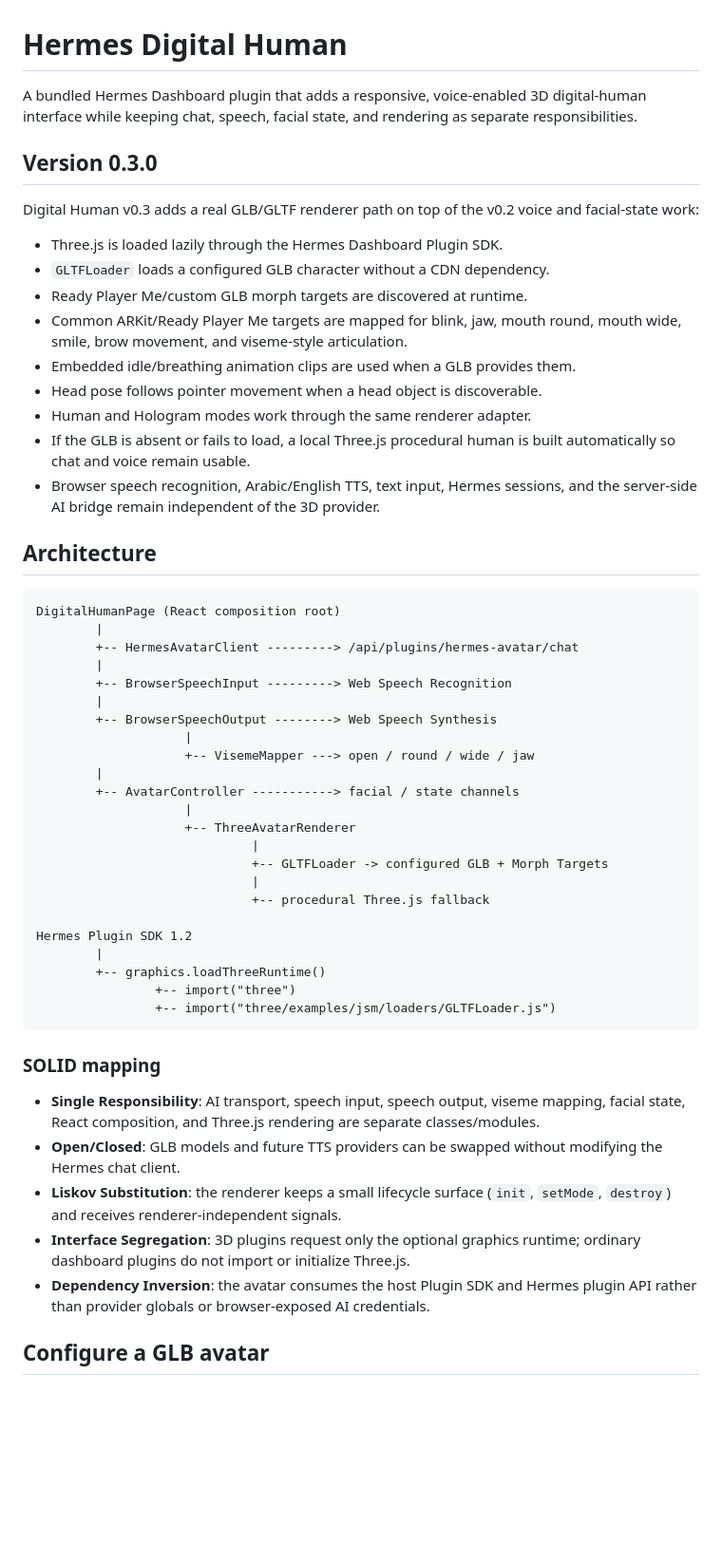
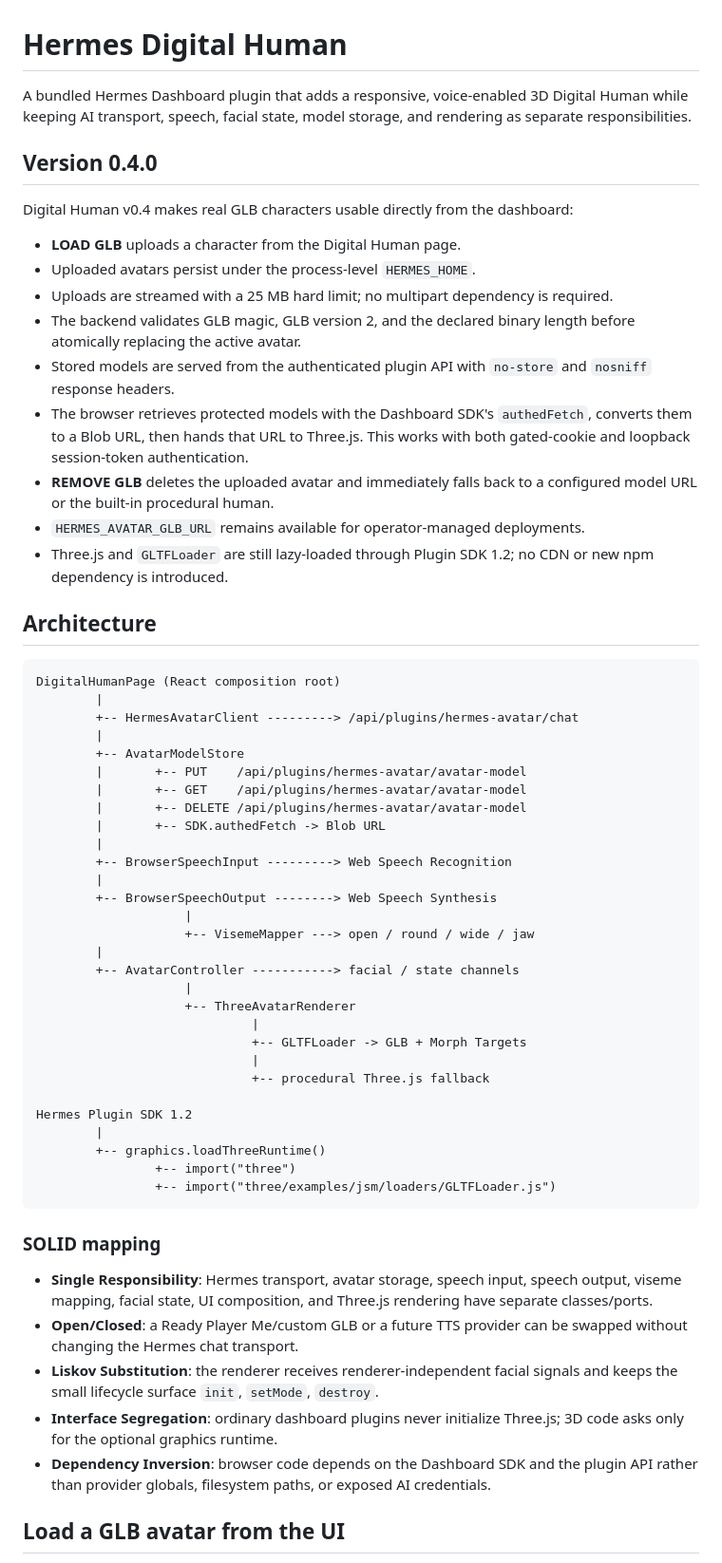
Before and after one commit to MoatasimFaroog1111/hermos, a Markdown page: plugins/hermes-avatar/README.md, the part around one of its changes. Shown at 95% size. GitHub-like rendering; blank space fills up the shorter version.

Commit message:
Document Digital Human v0.4 avatar upload workflow

```diff
--- a/plugins/hermes-avatar/README.md
+++ b/plugins/hermes-avatar/README.md
@@ -1,26 +1,29 @@
 # Hermes Digital Human
 
 A bundled Hermes Dashboard plugin that adds a responsive, voice-enabled 3D
-digital-human interface while keeping chat, speech, facial state, and rendering
-as separate responsibilities.
+Digital Human while keeping AI transport, speech, facial state, model storage,
+and rendering as separate responsibilities.
 
-## Version 0.3.0
+## Version 0.4.0
 
-Digital Human v0.3 adds a real GLB/GLTF renderer path on top of the v0.2 voice
-and facial-state work:
+Digital Human v0.4 makes real GLB characters usable directly from the dashboard:
 
-- Three.js is loaded lazily through the Hermes Dashboard Plugin SDK.
-- `GLTFLoader` loads a configured GLB character without a CDN dependency.
-- Ready Player Me/custom GLB morph targets are discovered at runtime.
-- Common ARKit/Ready Player Me targets are mapped for blink, jaw, mouth round,
-  mouth wide, smile, brow movement, and viseme-style articulation.
-- Embedded idle/breathing animation clips are used when a GLB provides them.
-- Head pose follows pointer movement when a head object is discoverable.
-- Human and Hologram modes work through the same renderer adapter.
-- If the GLB is absent or fails to load, a local Three.js procedural human is
-  built automatically so chat and voice remain usable.
-- Browser speech recognition, Arabic/English TTS, text input, Hermes sessions,
-  and the server-side AI bridge remain independent of the 3D provider.
+- **LOAD GLB** uploads a character from the Digital Human page.
+- Uploaded avatars persist under the process-level `HERMES_HOME`.
+- Uploads are streamed with a 25 MB hard limit; no multipart dependency is
+  required.
+- The backend validates GLB magic, GLB version 2, and the declared binary
+  length before atomically replacing the active avatar.
+- Stored models are served from the authenticated plugin API with `no-store`
+  and `nosniff` response headers.
+- The browser retrieves protected models with the Dashboard SDK's
+  `authedFetch`, converts them to a Blob URL, then hands that URL to Three.js.
+  This works with both gated-cookie and loopback session-token authentication.
+- **REMOVE GLB** deletes the uploaded avatar and immediately falls back to a
+  configured model URL or the built-in procedural human.
+- `HERMES_AVATAR_GLB_URL` remains available for operator-managed deployments.
+- Three.js and `GLTFLoader` are still lazy-loaded through Plugin SDK 1.2; no CDN
+  or new npm dependency is introduced.
 
 ## Architecture
 
@@ -28,6 +31,12 @@ and facial-state work:
 DigitalHumanPage (React composition root)
         |
         +-- HermesAvatarClient ---------> /api/plugins/hermes-avatar/chat
+        |
+        +-- AvatarModelStore
+        |       +-- PUT    /api/plugins/hermes-avatar/avatar-model
+        |       +-- GET    /api/plugins/hermes-avatar/avatar-model
+        |       +-- DELETE /api/plugins/hermes-avatar/avatar-model
+        |       +-- SDK.authedFetch -> Blob URL
         |
         +-- BrowserSpeechInput ---------> Web Speech Recognition
         |
@@ -39,7 +48,7 @@ DigitalHumanPage (React composition root)
                     |
                     +-- ThreeAvatarRenderer
                              |
-                             +-- GLTFLoader -> configured GLB + Morph Targets
+                             +-- GLTFLoader -> GLB + Morph Targets
                              |
                              +-- procedural Three.js fallback
 
@@ -52,17 +61,18 @@ Hermes Plugin SDK 1.2
 
 ### SOLID mapping
 
-- **Single Responsibility**: AI transport, speech input, speech output, viseme
-  mapping, facial state, React composition, and Three.js rendering are separate
-  classes/modules.
-- **Open/Closed**: GLB models and future TTS providers can be swapped without
-  modifying the Hermes chat client.
-- **Liskov Substitution**: the renderer keeps a small lifecycle surface
-  (`init`, `setMode`, `destroy`) and receives renderer-independent signals.
-- **Interface Segregation**: 3D plugins request only the optional graphics
-  runtime; ordinary dashboard plugins do not import or initialize Three.js.
-- **Dependency Inversion**: the avatar consumes the host Plugin SDK and Hermes
-  plugin API rather than provider globals or browser-exposed AI credentials.
+- **Single Responsibility**: Hermes transport, avatar storage, speech input,
+  speech output, viseme mapping, facial state, UI composition, and Three.js
+  rendering have separate classes/ports.
+- **Open/Closed**: a Ready Player Me/custom GLB or a future TTS provider can be
+  swapped without changing the Hermes chat transport.
+- **Liskov Substitution**: the renderer receives renderer-independent facial
+  signals and keeps the small lifecycle surface `init`, `setMode`, `destroy`.
+- **Interface Segregation**: ordinary dashboard plugins never initialize
+  Three.js; 3D code asks only for the optional graphics runtime.
+- **Dependency Inversion**: browser code depends on the Dashboard SDK and the
+  plugin API rather than provider globals, filesystem paths, or exposed AI
+  credentials.
 
-## Configure a GLB avatar
+## Load a GLB avatar from the UI
 
```
Also changed, not shown: other parts of plugins/hermes-avatar/README.md (+53 -25 lines).
